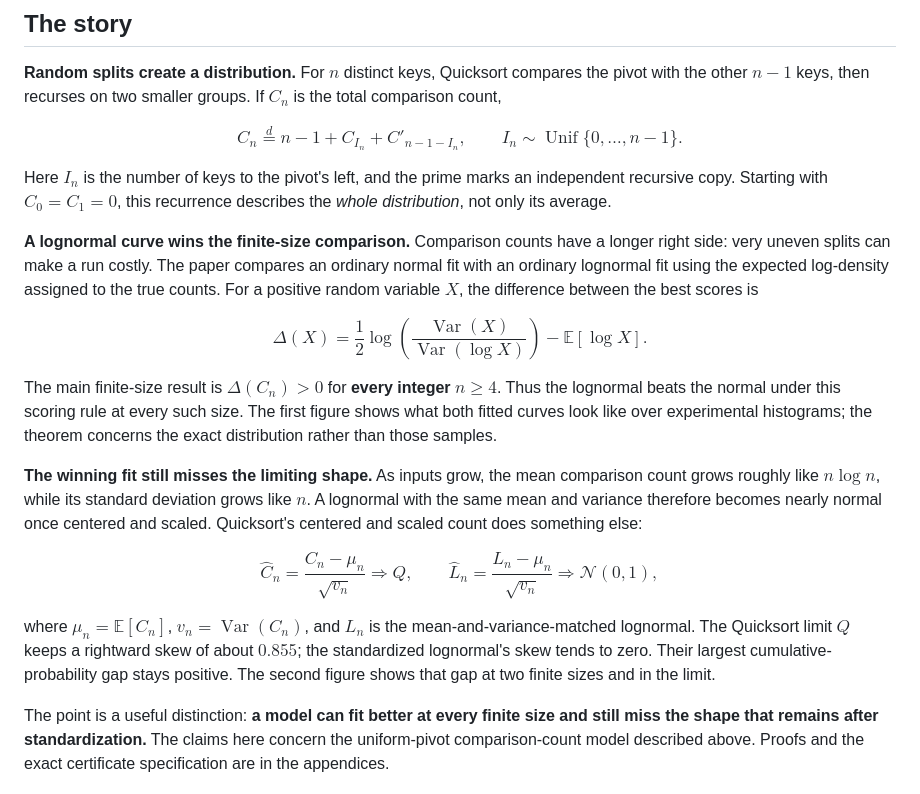
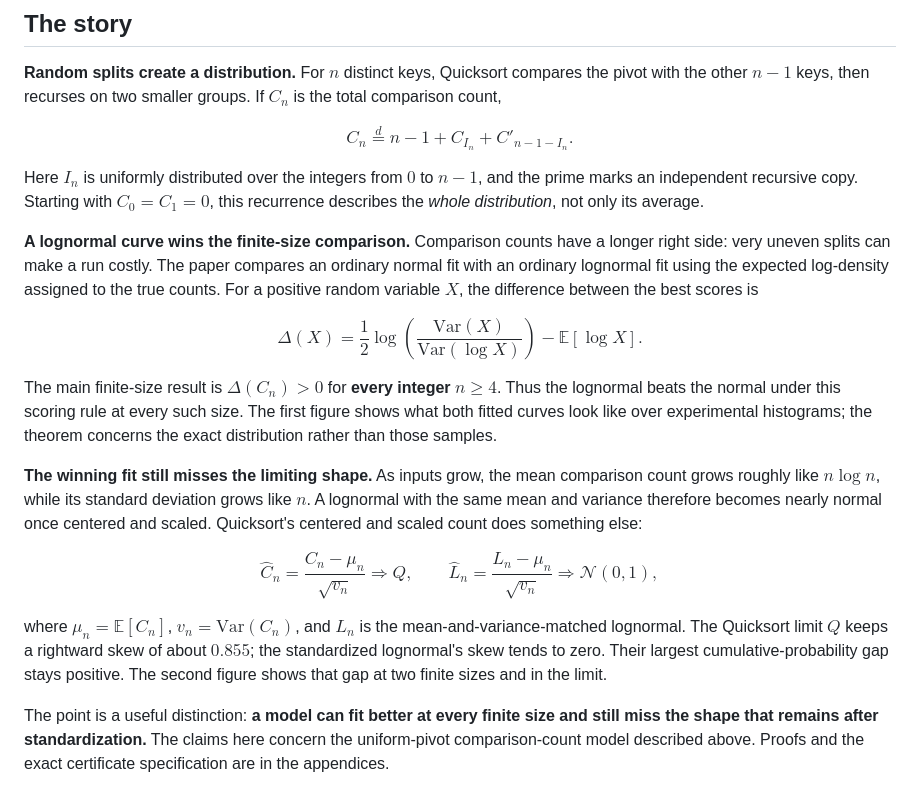
Before and after one commit to jonland82/complexity-distributions, a Markdown page: README.md, the part around the change. Rendered like a GitHub page.

Commit message:
Use GitHub-compatible notation in README math

```diff
--- a/README.md
+++ b/README.md
@@ -9,17 +9,16 @@ Best case, worst case, and average case give three numbers for an algorithm's co
 **Random splits create a distribution.** For $n$ distinct keys, Quicksort compares the pivot with the other $n-1$ keys, then recurses on two smaller groups. If $C_n$ is the total comparison count,
 
 $$
-C_n \overset{d}{=} n-1+C_{I_n}+C'_{n-1-I_n},
-\qquad I_n\sim\operatorname{Unif}\{0,\ldots,n-1\}.
+C_n \overset{d}{=} n-1+C_{I_n}+C'_{n-1-I_n}.
 $$
 
-Here $I_n$ is the number of keys to the pivot's left, and the prime marks an independent recursive copy. Starting with $C_0=C_1=0$, this recurrence describes the *whole distribution*, not only its average.
+Here $I_n$ is uniformly distributed over the integers from $0$ to $n-1$, and the prime marks an independent recursive copy. Starting with $C_0=C_1=0$, this recurrence describes the *whole distribution*, not only its average.
 
 **A lognormal curve wins the finite-size comparison.** Comparison counts have a longer right side: very uneven splits can make a run costly. The paper compares an ordinary normal fit with an ordinary lognormal fit using the expected log-density assigned to the true counts. For a positive random variable $X$, the difference between the best scores is
 
 $$
 \Delta(X)
-=\frac12\log\!\left(\frac{\operatorname{Var}(X)}{\operatorname{Var}(\log X)}\right)
+=\frac12\log\left(\frac{\mathrm{Var}(X)}{\mathrm{Var}(\log X)}\right)
 -\mathbb E[\log X].
 $$
 
@@ -33,7 +32,7 @@ $$
 \widehat L_n=\frac{L_n-\mu_n}{\sqrt{v_n}}\Rightarrow\mathcal N(0,1),
 $$
 
-where $\mu_n=\mathbb E[C_n]$, $v_n=\operatorname{Var}(C_n)$, and $L_n$ is the mean-and-variance-matched lognormal. The Quicksort limit $Q$ keeps a rightward skew of about $0.855$; the standardized lognormal's skew tends to zero. Their largest cumulative-probability gap stays positive. The second figure shows that gap at two finite sizes and in the limit.
+where $\mu_n=\mathbb E[C_n]$, $v_n=\mathrm{Var}(C_n)$, and $L_n$ is the mean-and-variance-matched lognormal. The Quicksort limit $Q$ keeps a rightward skew of about $0.855$; the standardized lognormal's skew tends to zero. Their largest cumulative-probability gap stays positive. The second figure shows that gap at two finite sizes and in the limit.
 
 The point is a useful distinction: **a model can fit better at every finite size and still miss the shape that remains after standardization.** The claims here concern the uniform-pivot comparison-count model described above. Proofs and the exact certificate specification are in the appendices.
 
```
